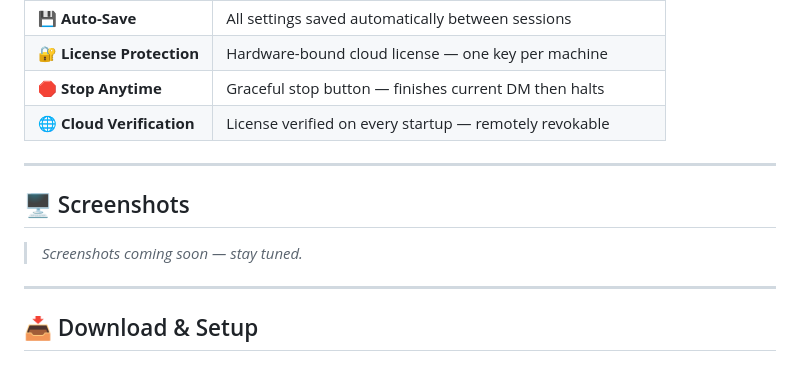
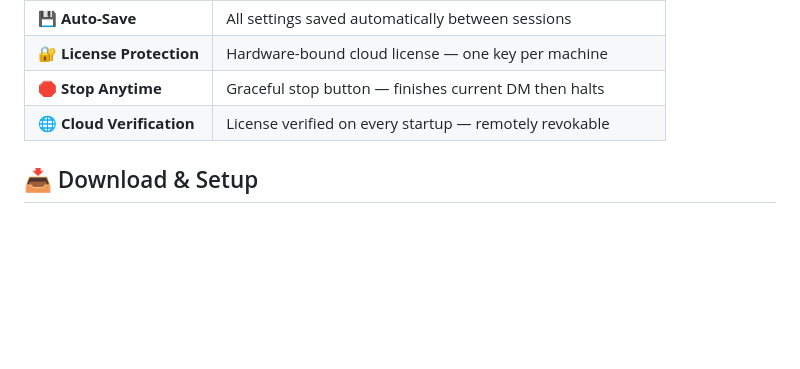
Before and after one commit to Saifullah10141/Insta-Bot, a Markdown page: README.md, the part around the change. GitHub-like rendering; blank space fills up the shorter version.

```diff
--- a/README.md
+++ b/README.md
@@ -44,14 +44,6 @@
 | 🔐 **License Protection** | Hardware-bound cloud license — one key per machine |
 | 🛑 **Stop Anytime** | Graceful stop button — finishes current DM then halts |
 | 🌐 **Cloud Verification** | License verified on every startup — remotely revokable |
-
----
-
-## 🖥️ Screenshots
-
-> *Screenshots coming soon — stay tuned.*
-
----
 
 ## 📥 Download & Setup
 
```
